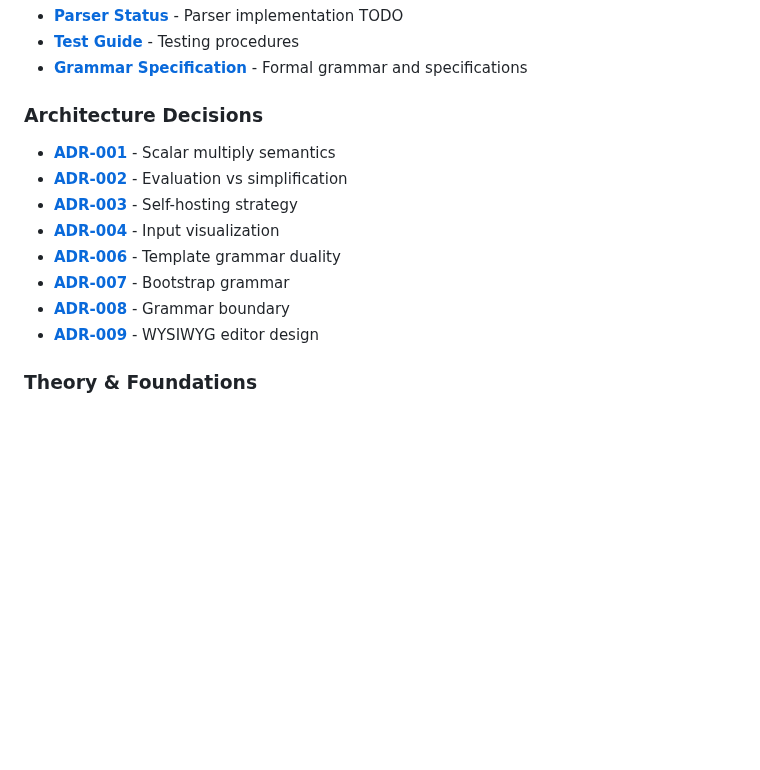
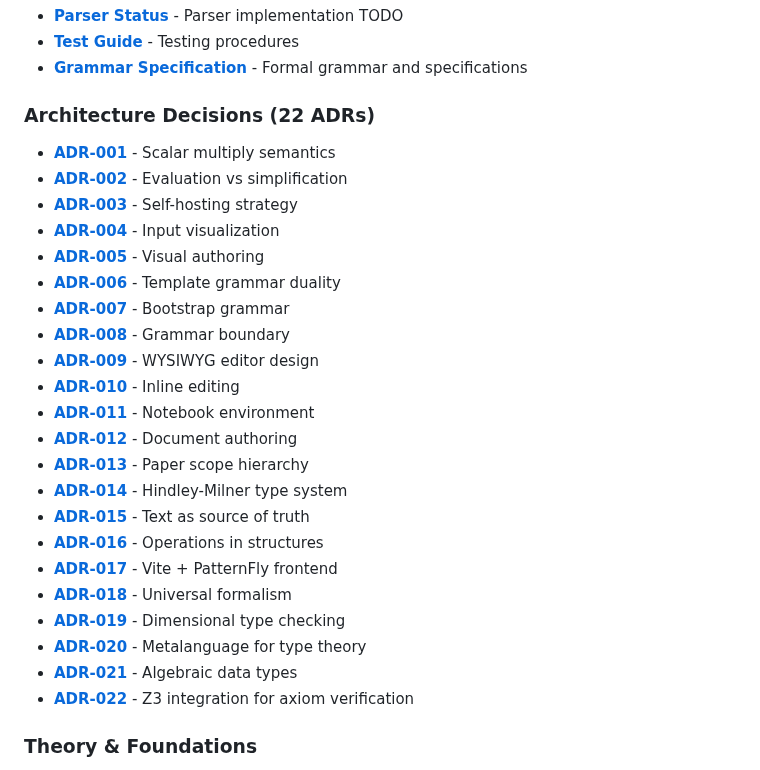
Before and after one commit to eatikrh/kleis, a Markdown page: README.md, the part around the change. Drawn GitHub-style; blank space fills up the shorter version.

Commit message:
Add all 22 ADRs to README (was only showing 9)

```diff
--- a/README.md
+++ b/README.md
@@ -565,15 +565,29 @@ See `docs/adr-005-visual-authoring.md`, `docs/kleis_vision_executable_math.md`,
 - **[Test Guide](docs/guides/TEST_GUIDE.md)** - Testing procedures
 - **[Grammar Specification](docs/grammar/)** - Formal grammar and specifications
 
-### Architecture Decisions
+### Architecture Decisions (22 ADRs)
 - **[ADR-001](docs/adr/adr-001-scalar-multiply.md)** - Scalar multiply semantics
 - **[ADR-002](docs/adr/adr-002-eval-vs-simplify.md)** - Evaluation vs simplification
 - **[ADR-003](docs/adr/adr-003-self-hosting.md)** - Self-hosting strategy
 - **[ADR-004](docs/adr/adr-004-input-visualization.md)** - Input visualization
+- **[ADR-005](docs/adr/adr-005-visual-authoring.md)** - Visual authoring
 - **[ADR-006](docs/adr/adr-006-template-grammar-duality.md)** - Template grammar duality
 - **[ADR-007](docs/adr/adr-007-bootstrap-grammar.md)** - Bootstrap grammar
 - **[ADR-008](docs/adr/adr-008-bootstrap-grammar-boundary.md)** - Grammar boundary
 - **[ADR-009](docs/adr/adr-009-wysiwyg-structural-editor.md)** - WYSIWYG editor design
+- **[ADR-010](docs/adr/adr-010-inline-editing.md)** - Inline editing
+- **[ADR-011](docs/adr/adr-011-notebook-environment.md)** - Notebook environment
+- **[ADR-012](docs/adr/adr-012-document-authoring.md)** - Document authoring
+- **[ADR-013](docs/adr/adr-013-paper-scope-hierarchy.md)** - Paper scope hierarchy
+- **[ADR-014](docs/adr/adr-014-hindley-milner-type-system.md)** - Hindley-Milner type system
+- **[ADR-015](docs/adr/adr-015-text-as-source-of-truth.md)** - Text as source of truth
+- **[ADR-016](docs/adr/adr-016-operations-in-structures.md)** - Operations in structures
+- **[ADR-017](docs/adr/adr-017-vite-patternfly-frontend.md)** - Vite + PatternFly frontend
+- **[ADR-018](docs/adr/adr-018-universal-formalism.md)** - Universal formalism
+- **[ADR-019](docs/adr/adr-019-dimensional-type-checking.md)** - Dimensional type checking
+- **[ADR-020](docs/adr/adr-020-metalanguage-for-type-theory.md)** - Metalanguage for type theory
+- **[ADR-021](docs/adr/adr-021-algebraic-data-types.md)** - Algebraic data types
+- **[ADR-022](docs/adr/adr-022-z3-integration-for-axiom-verification.md)** - Z3 integration for axiom verification
 
 ### Theory & Foundations
 - **[Projected Ontology Theory](docs/theory/POT.md)** - POT formalism
```
